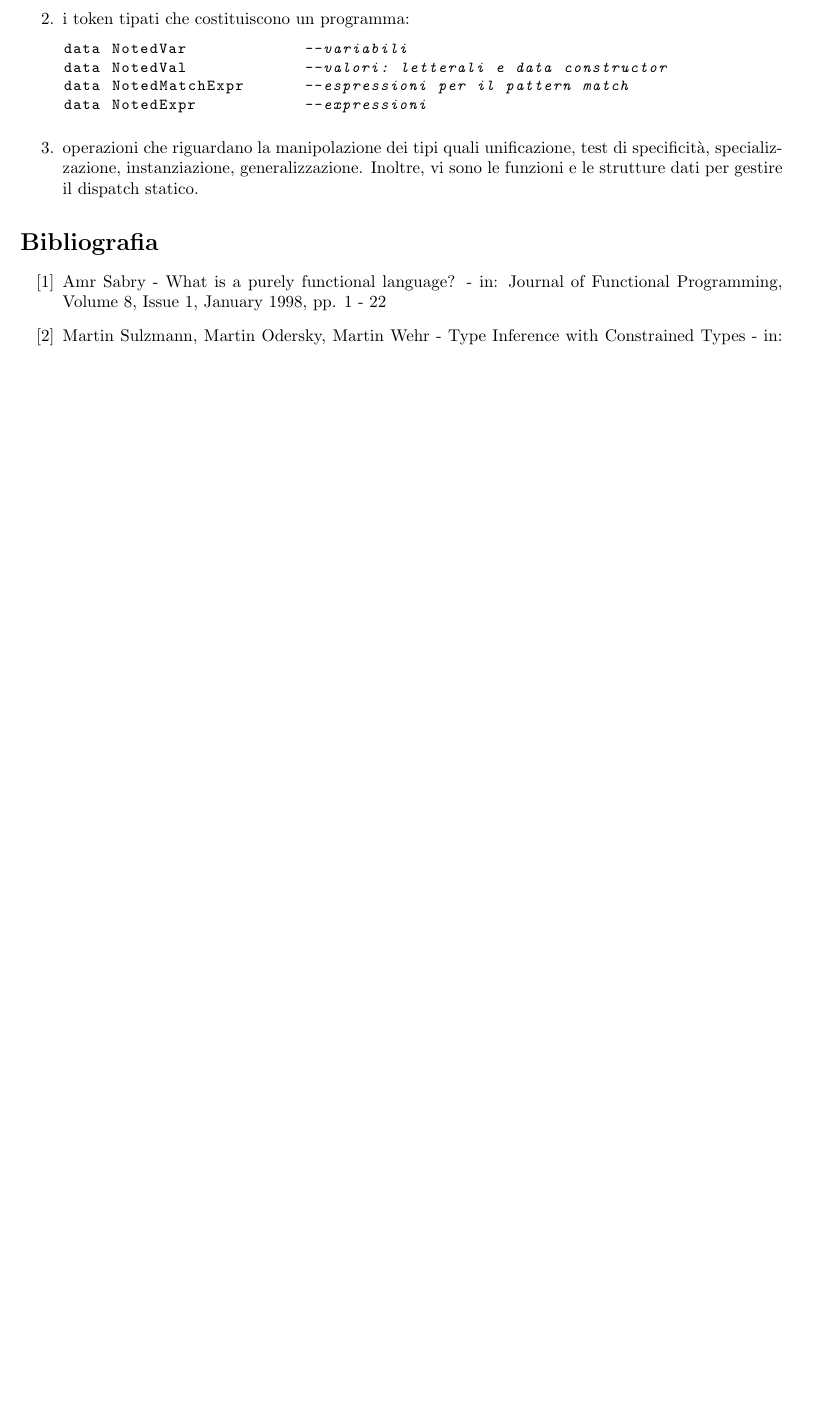
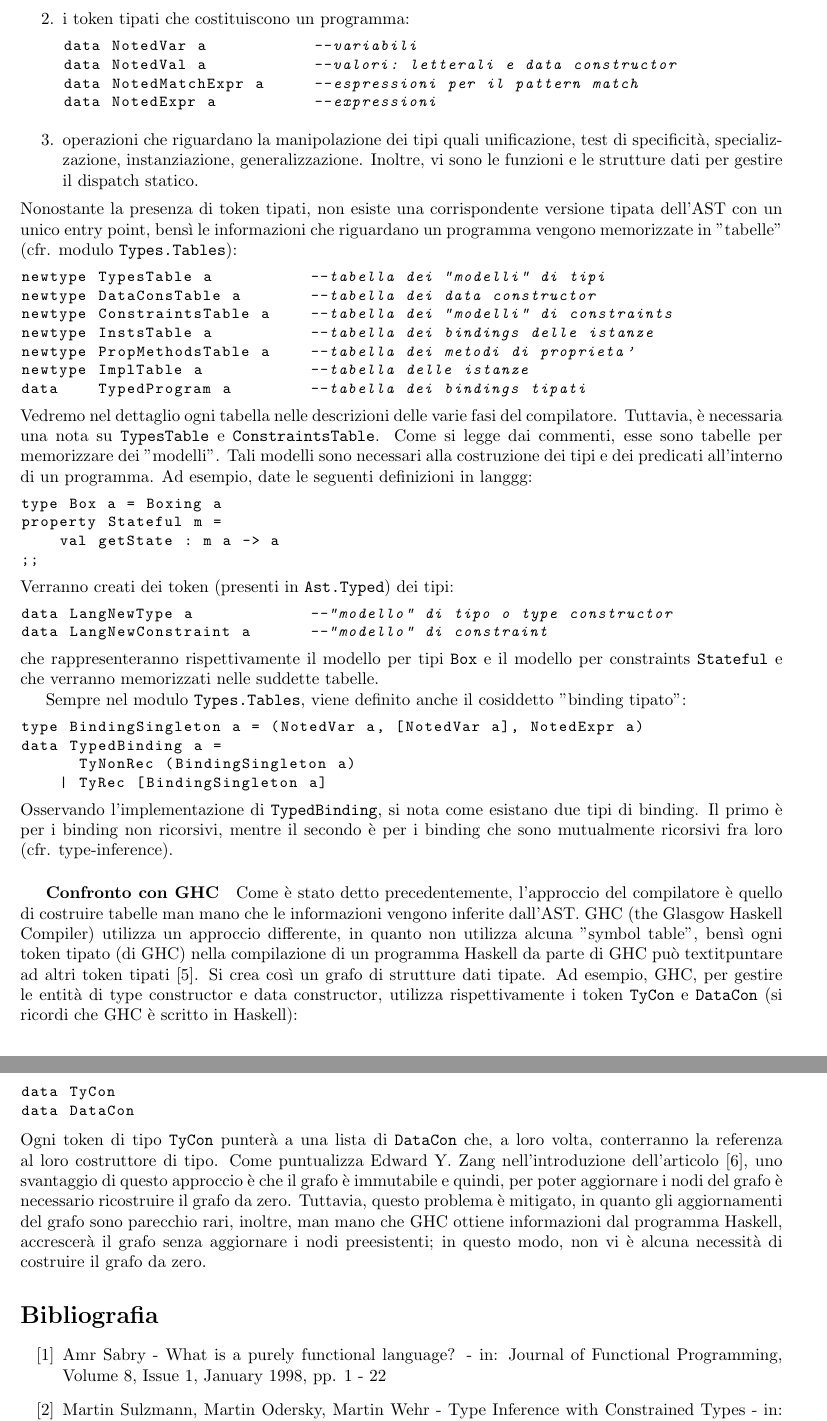
Before and after one commit to bogo8liuk/thesis, a LaTeX thesis (thesis.tex): part of page 11 of 11 before the commit and two parts of pages 11 and 12 of 12 after it, the two joined at a grey line, cut so that both start at the same text, the shorter picture padded with empty space. Compiled offline with pdfLaTeX.

Commit message:
symbol tables

```diff
--- a/thesis.tex
+++ b/thesis.tex
@@ -480,14 +480,71 @@ data LangTypeScheme         --poli-tipo o schema di tipo
     \end{lstlisting}
     \item i token tipati che costituiscono un programma:
     \begin{lstlisting}
-data NotedVar            --variabili
-data NotedVal            --valori: letterali e data constructor
-data NotedMatchExpr      --espressioni per il pattern match
-data NotedExpr           --expressioni
+data NotedVar a           --variabili
+data NotedVal a           --valori: letterali e data constructor
+data NotedMatchExpr a     --espressioni per il pattern match
+data NotedExpr a          --expressioni
     \end{lstlisting}
     \item operazioni che riguardano la manipolazione dei tipi quali unificazione, test di specificità, specializzazione,
     instanziazione, generalizzazione. Inoltre, vi sono le funzioni e le strutture dati per gestire il dispatch statico.
 \end{enumerate}
+Nonostante la presenza di token tipati, non esiste una corrispondente versione tipata dell'AST con un unico entry point,
+bensì le informazioni che riguardano un programma vengono memorizzate in "tabelle" (cfr. modulo \texttt{Types.Tables}):
+\begin{lstlisting}
+newtype TypesTable a          --tabella dei "modelli" di tipi
+newtype DataConsTable a       --tabella dei data constructor
+newtype ConstraintsTable a    --tabella dei "modelli" di constraints
+newtype InstsTable a          --tabella dei bindings delle istanze
+newtype PropMethodsTable a    --tabella dei metodi di proprieta'
+newtype ImplTable a           --tabella delle istanze
+data    TypedProgram a        --tabella dei bindings tipati
+\end{lstlisting}
+Vedremo nel dettaglio ogni tabella nelle descrizioni delle varie fasi del compilatore. Tuttavia, è necessaria una nota
+su \texttt{TypesTable} e \texttt{ConstraintsTable}. Come si legge dai commenti, esse sono tabelle per memorizzare dei
+"modelli". Tali modelli sono necessari alla costruzione dei tipi e dei predicati all'interno di un programma. Ad esempio,
+date le seguenti definizioni in langgg:
+\begin{lstlisting}
+type Box a = Boxing a
+property Stateful m =
+    val getState : m a -> a
+;;
+\end{lstlisting}
+Verranno creati dei token (presenti in \texttt{Ast.Typed}) dei tipi:
+\begin{lstlisting}
+data LangNewType a            --"modello" di tipo o type constructor
+data LangNewConstraint a      --"modello" di constraint
+\end{lstlisting}
+che rappresenteranno rispettivamente il modello per tipi \texttt{Box} e il modello per constraints \texttt{Stateful} e che
+verranno memorizzati nelle suddette tabelle.
+
+Sempre nel modulo \texttt{Types.Tables}, viene definito anche il cosiddetto "binding tipato":
+\begin{lstlisting}
+type BindingSingleton a = (NotedVar a, [NotedVar a], NotedExpr a)
+data TypedBinding a =
+      TyNonRec (BindingSingleton a)
+    | TyRec [BindingSingleton a]
+\end{lstlisting}
+Osservando l'implementazione di \texttt{TypedBinding}, si nota come esistano due tipi di binding. Il primo è per i binding
+non ricorsivi, mentre il secondo è per i binding che sono mutualmente ricorsivi fra loro (cfr. type-inference).
+
+\subparagraph{Confronto con GHC}
+Come è stato detto precedentemente, l'approccio del compilatore è quello di costruire tabelle man mano che le informazioni
+vengono inferite dall'AST. GHC (the Glasgow Haskell Compiler) utilizza un approccio differente, in quanto non utilizza
+alcuna "symbol table", bensì ogni token tipato (di GHC) nella compilazione di un programma Haskell da parte di GHC può
+textit{puntare} ad altri token tipati [5]. Si crea così un grafo di strutture dati tipate. Ad esempio, GHC, per gestire
+le entità di type constructor e data constructor, utilizza rispettivamente i token \texttt{TyCon} e \texttt{DataCon} (si
+ricordi che GHC è scritto in Haskell):
+\begin{lstlisting}
+data TyCon
+data DataCon
+\end{lstlisting}
+Ogni token di tipo \texttt{TyCon} punterà a una lista di \texttt{DataCon} che, a loro volta, conterranno la referenza
+al loro costruttore di tipo. Come puntualizza Edward Y. Zang nell'introduzione dell'articolo [6],
+uno svantaggio di questo approccio è che il grafo è immutabile e quindi, per poter
+aggiornare i nodi del grafo è necessario ricostruire il grafo da zero. Tuttavia, questo problema è mitigato, in quanto
+gli aggiornamenti del grafo sono parecchio rari, inoltre, man mano che GHC ottiene informazioni dal programma Haskell,
+accrescerà il grafo senza aggiornare i nodi preesistenti; in questo modo, non vi è alcuna necessità di costruire il
+grafo da zero.
 
 \section*{Bibliografia}
 \begin{enumerate}[label={[\arabic*]}]
```
Also changed, not shown: thesis.tex (16 more changed lines).
